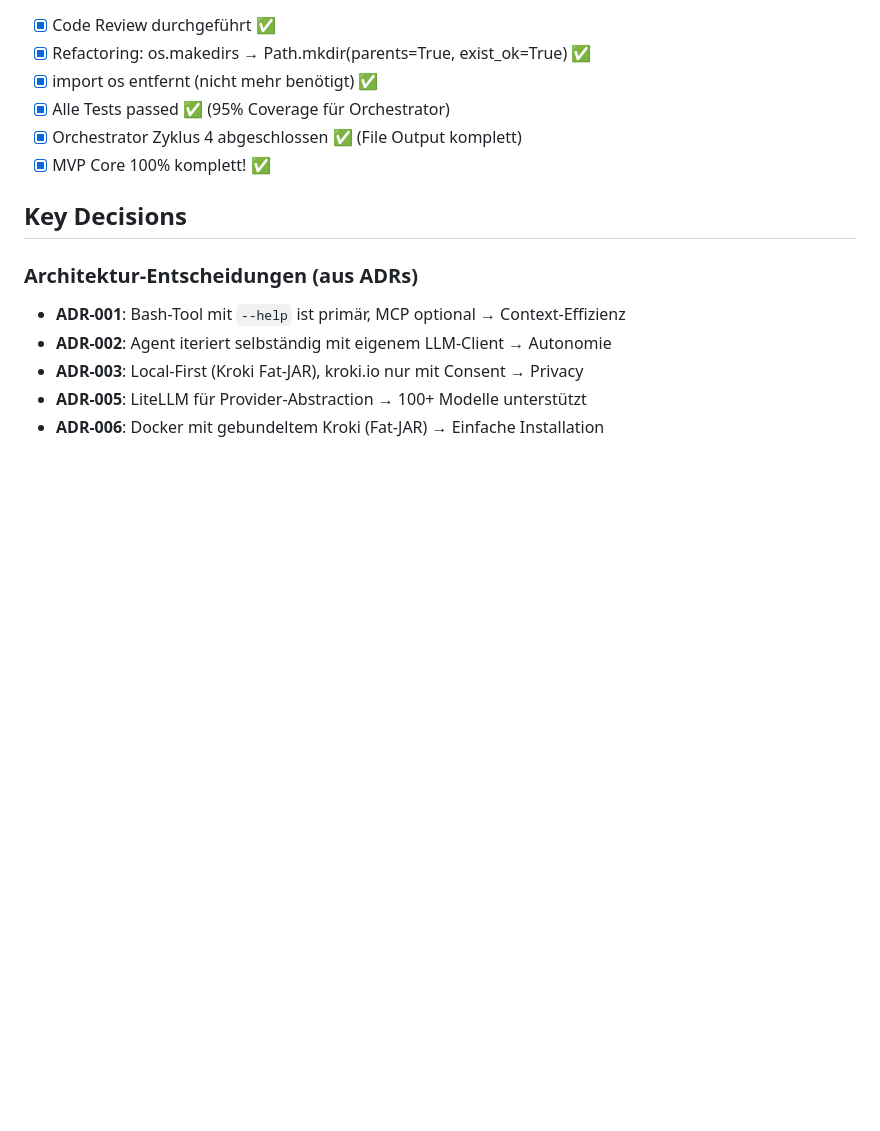
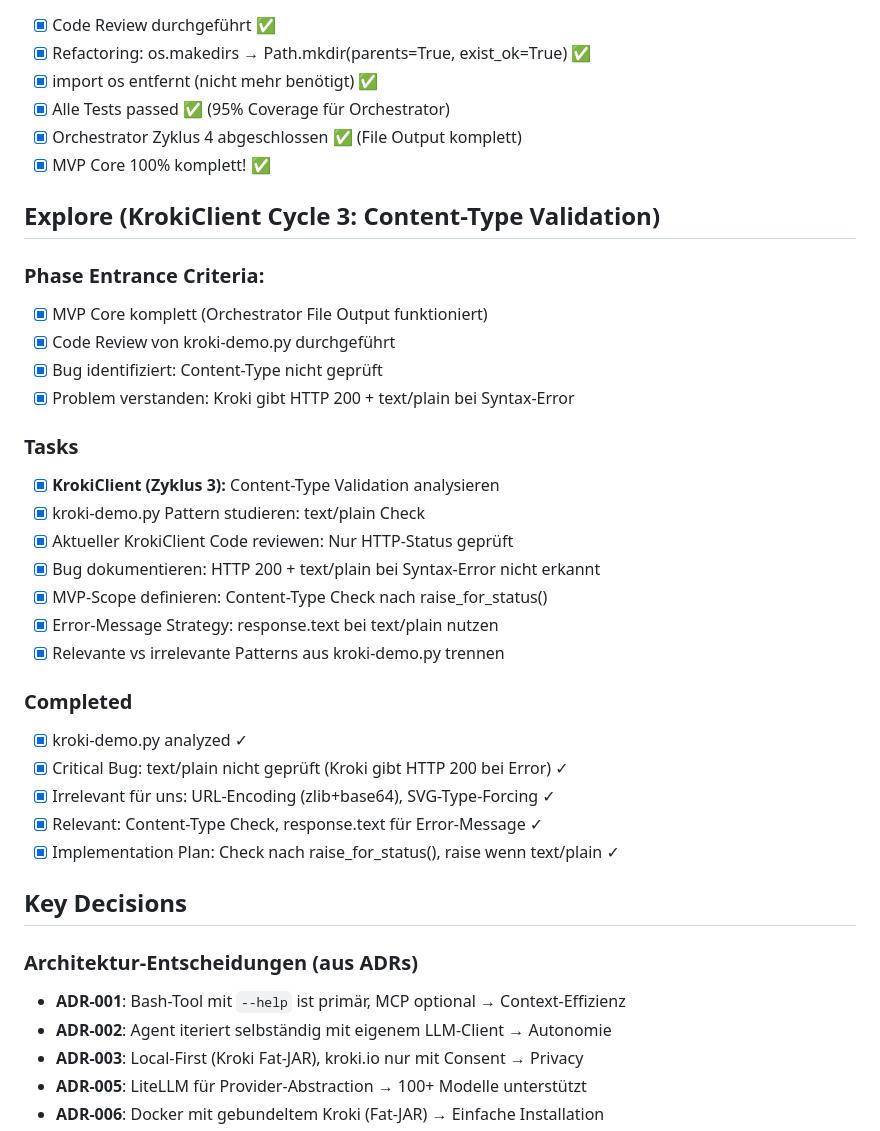
Before and after one commit to docToolchain/diag-agent, a Markdown page: .vibe/development-plan.md, the part around the change. GitHub-like rendering; blank space fills up the shorter version.

Commit message:
docs: EXPLORE phase for KrokiClient Cycle 3 (Content-Type validation)
- Analyzed kroki-demo.py for Content-Type check pattern
- Identified bug: text/plain not checked (Kroki returns HTTP 200 on error)
- Irrelevant patterns: URL-encoding, SVG-type-forcing
- Relevant: Content-Type check, response.text for error message
- MVP scope: Add Content-Type validation after raise_for_status()

```diff
--- a/.vibe/development-plan.md
+++ b/.vibe/development-plan.md
@@ -214,6 +214,30 @@ Implementierung von diag-agent: Ein LLM-Agent zur autonomen Generierung von Soft
 - [x] Orchestrator Zyklus 4 abgeschlossen ✅ (File Output komplett)
 - [x] MVP Core 100% komplett! ✅
 
+## Explore (KrokiClient Cycle 3: Content-Type Validation)
+
+### Phase Entrance Criteria:
+- [x] MVP Core komplett (Orchestrator File Output funktioniert)
+- [x] Code Review von kroki-demo.py durchgeführt
+- [x] Bug identifiziert: Content-Type nicht geprüft
+- [x] Problem verstanden: Kroki gibt HTTP 200 + text/plain bei Syntax-Error
+
+### Tasks
+- [x] **KrokiClient (Zyklus 3):** Content-Type Validation analysieren
+- [x] kroki-demo.py Pattern studieren: text/plain Check
+- [x] Aktueller KrokiClient Code reviewen: Nur HTTP-Status geprüft
+- [x] Bug dokumentieren: HTTP 200 + text/plain bei Syntax-Error nicht erkannt
+- [x] MVP-Scope definieren: Content-Type Check nach raise_for_status()
+- [x] Error-Message Strategy: response.text bei text/plain nutzen
+- [x] Relevante vs irrelevante Patterns aus kroki-demo.py trennen
+
+### Completed
+- [x] kroki-demo.py analyzed ✓
+- [x] Critical Bug: text/plain nicht geprüft (Kroki gibt HTTP 200 bei Error) ✓
+- [x] Irrelevant für uns: URL-Encoding (zlib+base64), SVG-Type-Forcing ✓
+- [x] Relevant: Content-Type Check, response.text für Error-Message ✓
+- [x] Implementation Plan: Check nach raise_for_status(), raise wenn text/plain ✓
+
 ## Key Decisions
 
 ### Architektur-Entscheidungen (aus ADRs)
```
